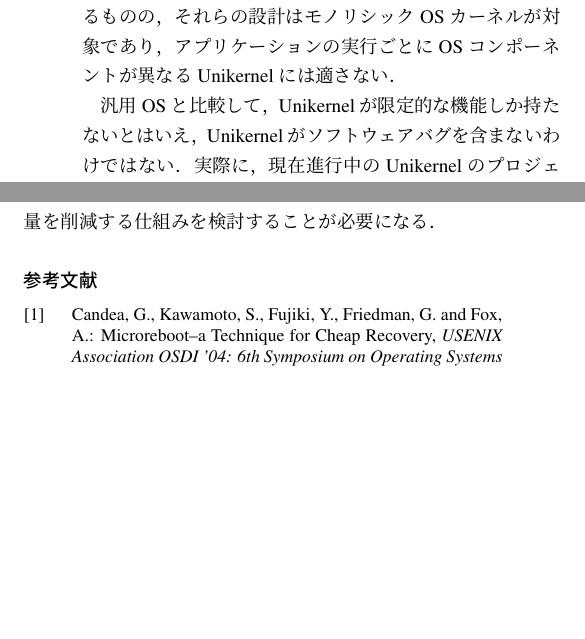
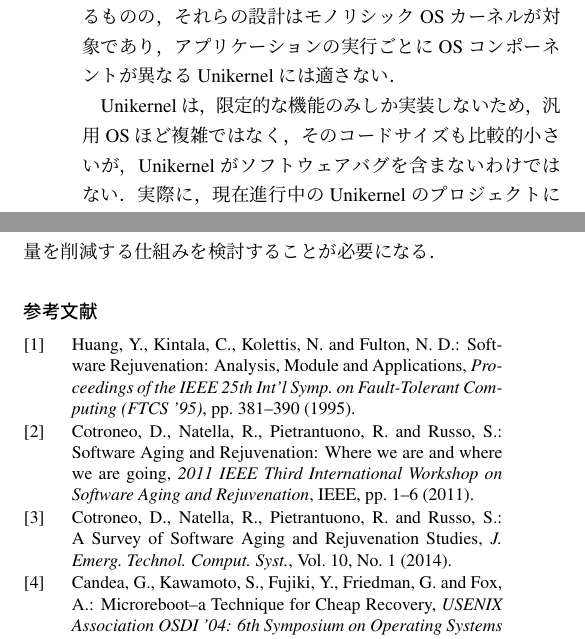
Before and after one commit to wattake/SIGOS, a LaTeX document (main.tex, which reads contents/01_introduction.tex): two parts of the columns of pages 2 and 7 of 8 before the commit and two parts of the columns of pages 2 and 7 of 9 after it, joined at a grey line, cut so that both start at the same text, the shorter picture padded with empty space. Compiled offline with pLaTeX and dvipdfmx; a LaTeX package or settings file that is missing is left out.

Commit message:
add citation

```diff
--- a/contents/01_introduction.tex
+++ b/contents/01_introduction.tex
@@ -44,9 +44,11 @@ Unikernel に関係のないメモリの内容を消去し，再構築してし
 それらの設計はモノリシック OS カーネルが対象であり，
 アプリケーションの実行ごとに OS コンポーネントが異なる Unikernel には適さない．
 
-汎用 OS と比較して，Unikernel が限定的な機能しか持たないとはいえ，Unikernel がソフトウェアバグを含まないわけではない．
-実際に，現在進行中の Unikernel のプロジェクトにはいくつものバグが報告されている~\cite{Issues-Unikraft,Issues-OSv,Issues-Mirage}．
-報告されているものの中には，経年劣化に関連するバグも存在する~\cite{Unikraft-memleak,Mirage-memleak}．
+Unikernel は，限定的な機能のみしか実装しないため，
+汎用 OS ほど複雑ではなく，そのコードサイズも比較的小さいが，
+Unikernel がソフトウェアバグを含まないわけではない．
+実際に，現在進行中の Unikernel のプロジェクトにはいくつものバグが報告されており，
+その中には，メモリリークといった経年劣化に関連するバグも存在する~\cite{Memleak-Unikraft,Memeleak-Mirage}．
 また，アプリケーションに必要な機能を提供するために，
 アプリケーションの要件に合わせて
 サードパーティ製のライブラリを組み合わせた構成にカスタマイズすることもある．
```
Also changed, not shown: contents/01_introduction.tex (2 more changed lines).
